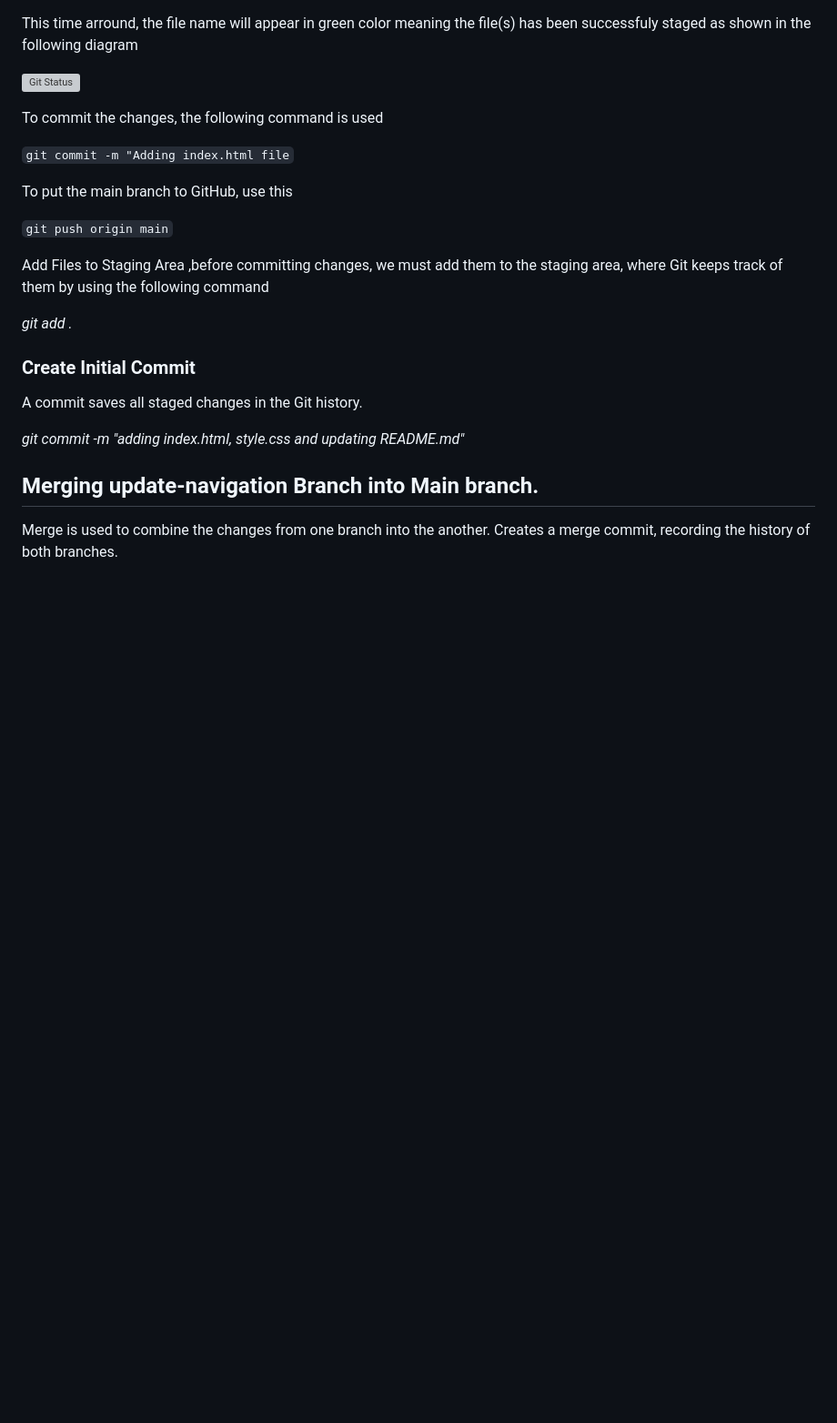
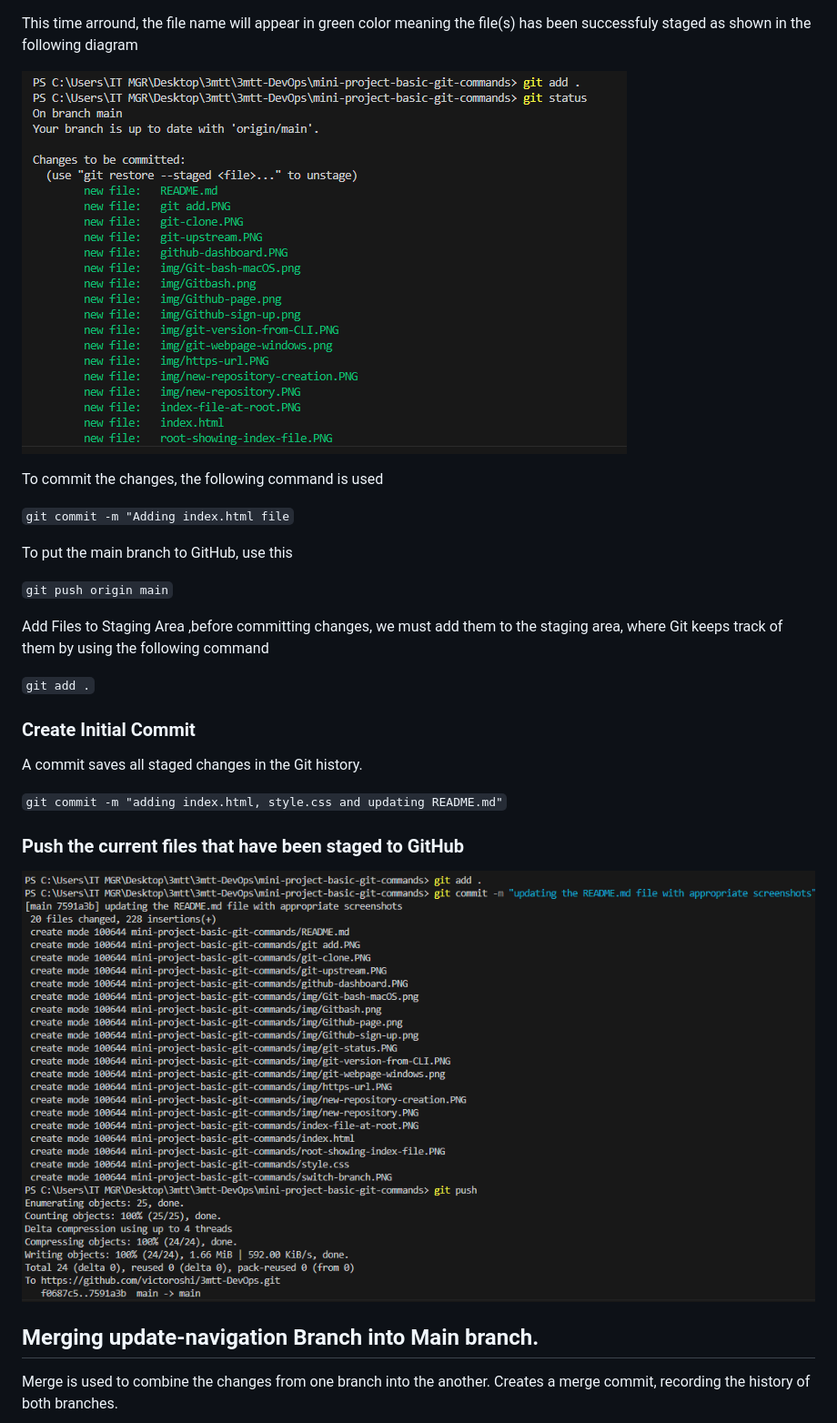
Before and after one commit to victoroshi/3mtt-DevOps, a Markdown page: mini-project-basic-git-commands/README.md, the part around the change. Shown: that part at 91% size. GitHub-like rendering; pictures changed too: mini-project-basic-git-commands/img/git-push.PNG (added); blank space fills up the shorter version; grey boxes are pictures that could not be loaded.

Commit message:
updating the README.md file with appropriate screenshots

```diff
--- a/mini-project-basic-git-commands/README.md
+++ b/mini-project-basic-git-commands/README.md
@@ -61,7 +61,7 @@ confirmed that the changes has been staged for committ
 
 This time arround, the file name will appear in green color meaning the file(s) has been successfuly staged as shown in the following diagram
 
-![Git Status](git-status.PNG)
+![Git Status](img/git-status.PNG)
 
 To commit the changes, the following command is used
 
@@ -74,13 +74,18 @@ To put the main branch to GitHub, use this
 
 Add Files to Staging Area ,before committing changes, we must add them to the staging area, where Git keeps track of them by using the following command
 
-*git add .*
+`git add .`
 
 
 ### Create Initial Commit
 A commit saves all staged changes in the Git history.
 
-*git commit -m "adding index.html, style.css and updating README.md"*
+`git commit -m "adding index.html, style.css and updating README.md"`
+
+### Push the current files that have been staged to GitHub
+
+![Git Push](img/git-push.PNG)
+
 
 ## Merging update-navigation Branch into Main branch.
 Merge is used to combine the changes from one branch into the another. Creates a merge commit, recording the history of both branches.
```
